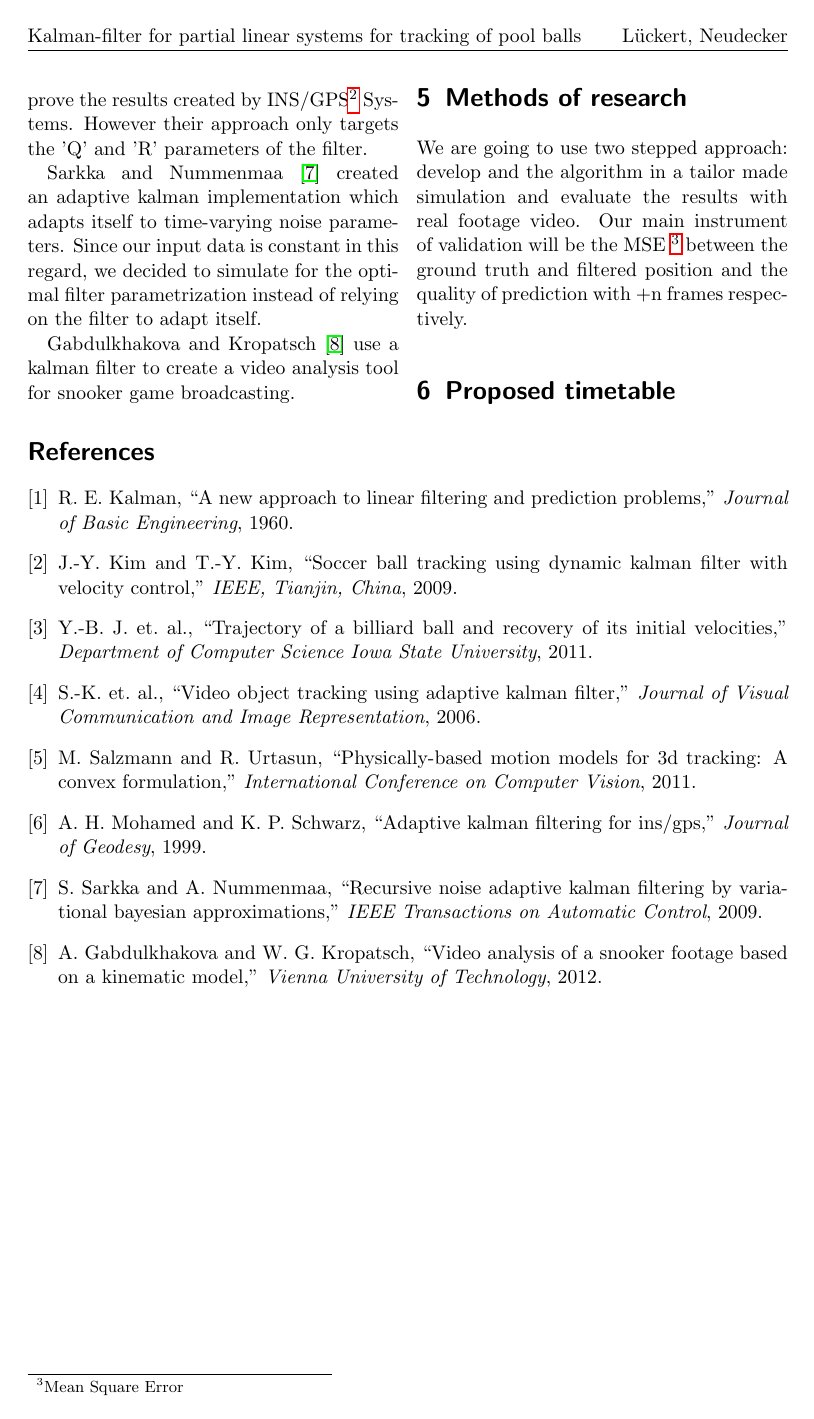
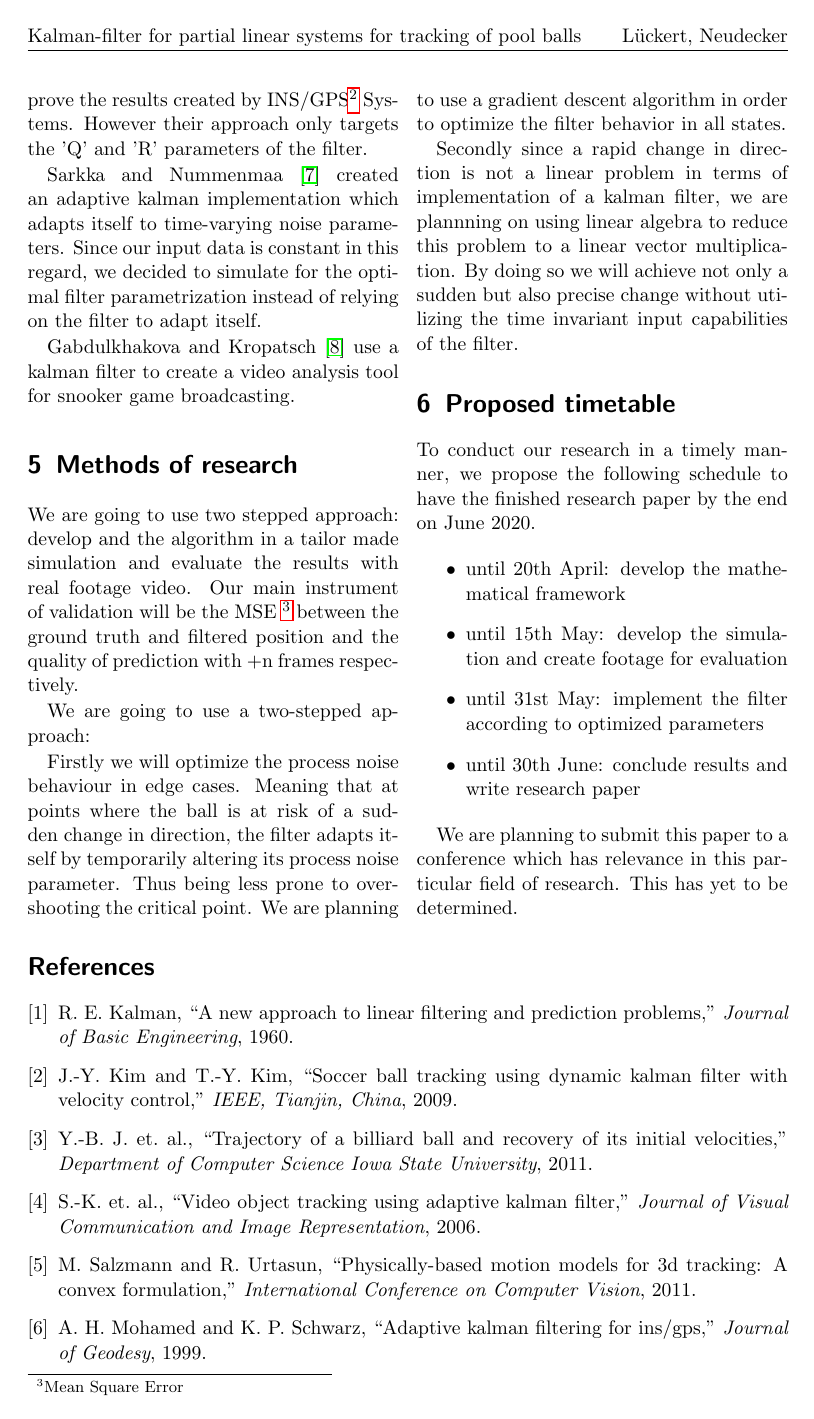
Before and after one commit to hotpot-code/pool-prediction, a LaTeX paper (researchPaper/researchProposal.tex): page 5 of 5 before the commit and page 5 of 6 after it. Compiled offline with pdfLaTeX.

Commit message:
proposal draft finished

```diff
--- a/researchPaper/researchProposal.tex
+++ b/researchPaper/researchProposal.tex
@@ -111,8 +111,28 @@
     \footnote{Mean Square Error} between the ground truth and filtered position and the quality of prediction
     with +n frames respectively.
 
+    We are going to use a two-stepped approach:
+
+    Firstly we will optimize the process noise behaviour in edge cases.
+    Meaning that at points where the ball is at risk of a sudden change in direction, the filter adapts itself by temporarily altering its process noise parameter.
+    Thus being less prone to overshooting the critical point.
+    We are planning to use a gradient descent algorithm in order to optimize the filter behavior in all states.
+
+    Secondly since a rapid change in direction is not a linear problem in terms of implementation of a kalman filter, we are plannning on using linear algebra to reduce this problem
+    to a linear vector multiplication. By doing so we will achieve not only a sudden but also precise change without utilizing the time invariant input capabilities of the filter.
 
     \section{Proposed timetable}
+
+    To conduct our research in a timely manner, we propose the following schedule to have the finished research paper by the end on June 2020.
+
+    \begin{itemize}
+        \item until 20th April: develop the mathematical framework
+        \item until 15th May: develop the simulation and create footage for evaluation
+        \item until 31st May: implement the filter according to optimized parameters
+        \item until 30th June: conclude results and write research paper
+    \end{itemize}
+
+    We are planning to submit this paper to a conference which has relevance in this particular field of research. This has yet to be determined.
 
 \end{multicols}
 
```
Also changed, not shown: researchPaper/researchProposal.pdf, researchPaper/researchProposal.tex (4 more changed lines).
